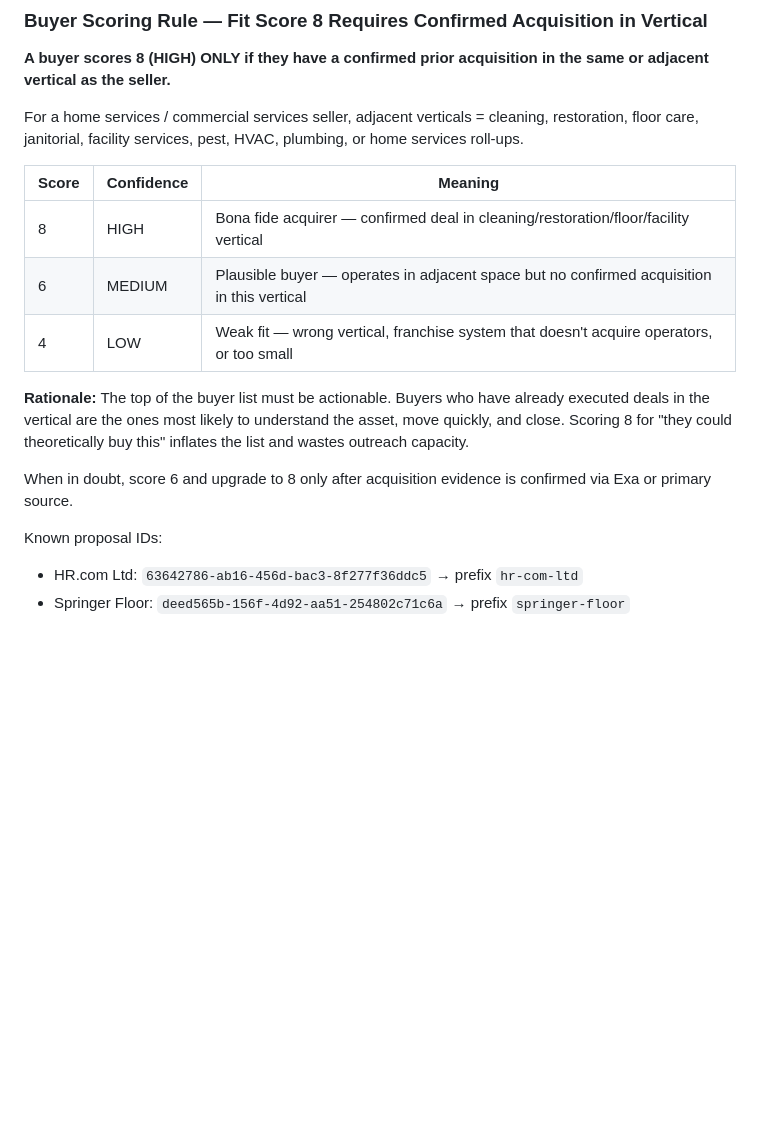
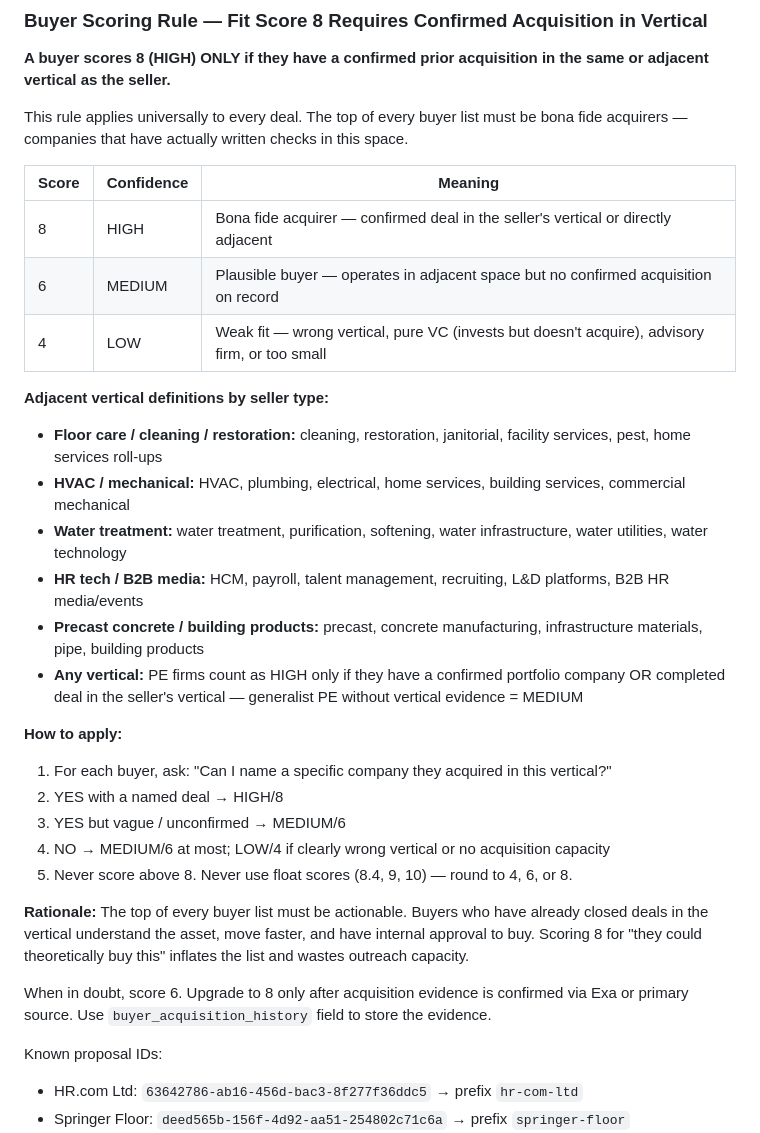
Before and after one commit to ewing-operating-system/master-crm, a Markdown page: CLAUDE.md, the part around the change. Rendered like a GitHub page; blank space fills up the shorter version.

Commit message:
docs: expand buyer scoring rule to cover all verticals universally
Rule now covers: floor care, HVAC, water treatment, HR tech/media,
precast concrete. Defines adjacent verticals for each seller type.
Caps scores at 8 max, bans float scores, sets LOW criteria for
pure VCs and advisory firms. Evidence stored in buyer_acquisition_history.

Co-Authored-By: Claude Sonnet 4.6 <noreply@anthropic.com>

```diff
--- a/CLAUDE.md
+++ b/CLAUDE.md
@@ -71,17 +71,32 @@ This script:
 
 **A buyer scores 8 (HIGH) ONLY if they have a confirmed prior acquisition in the same or adjacent vertical as the seller.**
 
-For a home services / commercial services seller, adjacent verticals = cleaning, restoration, floor care, janitorial, facility services, pest, HVAC, plumbing, or home services roll-ups.
+This rule applies universally to every deal. The top of every buyer list must be bona fide acquirers — companies that have actually written checks in this space.
 
 | Score | Confidence | Meaning |
 |-------|-----------|---------|
-| 8 | HIGH | Bona fide acquirer — confirmed deal in cleaning/restoration/floor/facility vertical |
-| 6 | MEDIUM | Plausible buyer — operates in adjacent space but no confirmed acquisition in this vertical |
-| 4 | LOW | Weak fit — wrong vertical, franchise system that doesn't acquire operators, or too small |
+| 8 | HIGH | Bona fide acquirer — confirmed deal in the seller's vertical or directly adjacent |
+| 6 | MEDIUM | Plausible buyer — operates in adjacent space but no confirmed acquisition on record |
+| 4 | LOW | Weak fit — wrong vertical, pure VC (invests but doesn't acquire), advisory firm, or too small |
 
-**Rationale:** The top of the buyer list must be actionable. Buyers who have already executed deals in the vertical are the ones most likely to understand the asset, move quickly, and close. Scoring 8 for "they could theoretically buy this" inflates the list and wastes outreach capacity.
+**Adjacent vertical definitions by seller type:**
+- **Floor care / cleaning / restoration:** cleaning, restoration, janitorial, facility services, pest, home services roll-ups
+- **HVAC / mechanical:** HVAC, plumbing, electrical, home services, building services, commercial mechanical
+- **Water treatment:** water treatment, purification, softening, water infrastructure, water utilities, water technology
+- **HR tech / B2B media:** HCM, payroll, talent management, recruiting, L&D platforms, B2B HR media/events
+- **Precast concrete / building products:** precast, concrete manufacturing, infrastructure materials, pipe, building products
+- **Any vertical:** PE firms count as HIGH only if they have a confirmed portfolio company OR completed deal in the seller's vertical — generalist PE without vertical evidence = MEDIUM
 
-When in doubt, score 6 and upgrade to 8 only after acquisition evidence is confirmed via Exa or primary source.
+**How to apply:**
+1. For each buyer, ask: "Can I name a specific company they acquired in this vertical?"
+2. YES with a named deal → HIGH/8
+3. YES but vague / unconfirmed → MEDIUM/6
+4. NO → MEDIUM/6 at most; LOW/4 if clearly wrong vertical or no acquisition capacity
+5. Never score above 8. Never use float scores (8.4, 9, 10) — round to 4, 6, or 8.
+
+**Rationale:** The top of every buyer list must be actionable. Buyers who have already closed deals in the vertical understand the asset, move faster, and have internal approval to buy. Scoring 8 for "they could theoretically buy this" inflates the list and wastes outreach capacity.
+
+When in doubt, score 6. Upgrade to 8 only after acquisition evidence is confirmed via Exa or primary source. Use `buyer_acquisition_history` field to store the evidence.
 
 Known proposal IDs:
 - HR.com Ltd: `63642786-ab16-456d-bac3-8f277f36ddc5` → prefix `hr-com-ltd`
```
